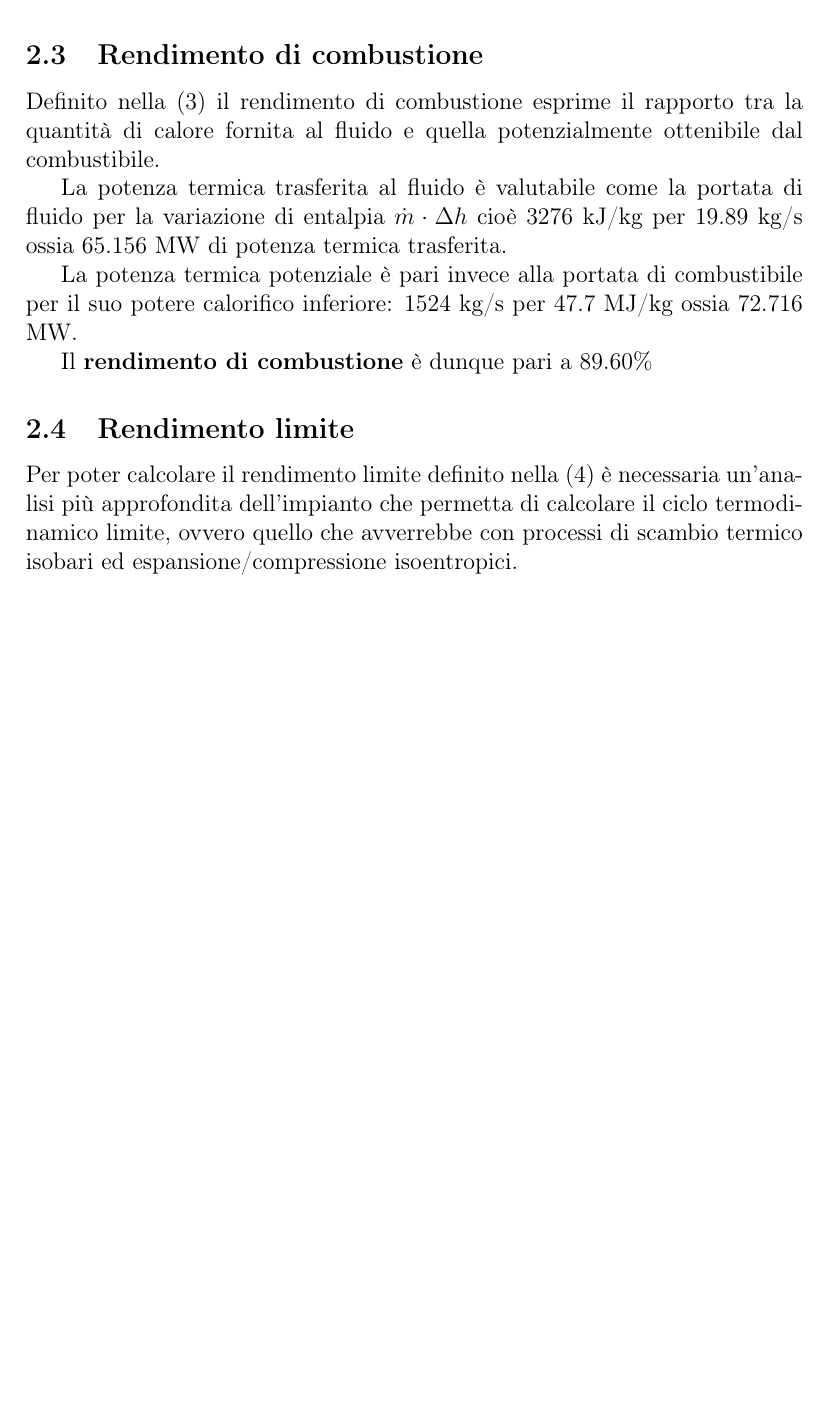
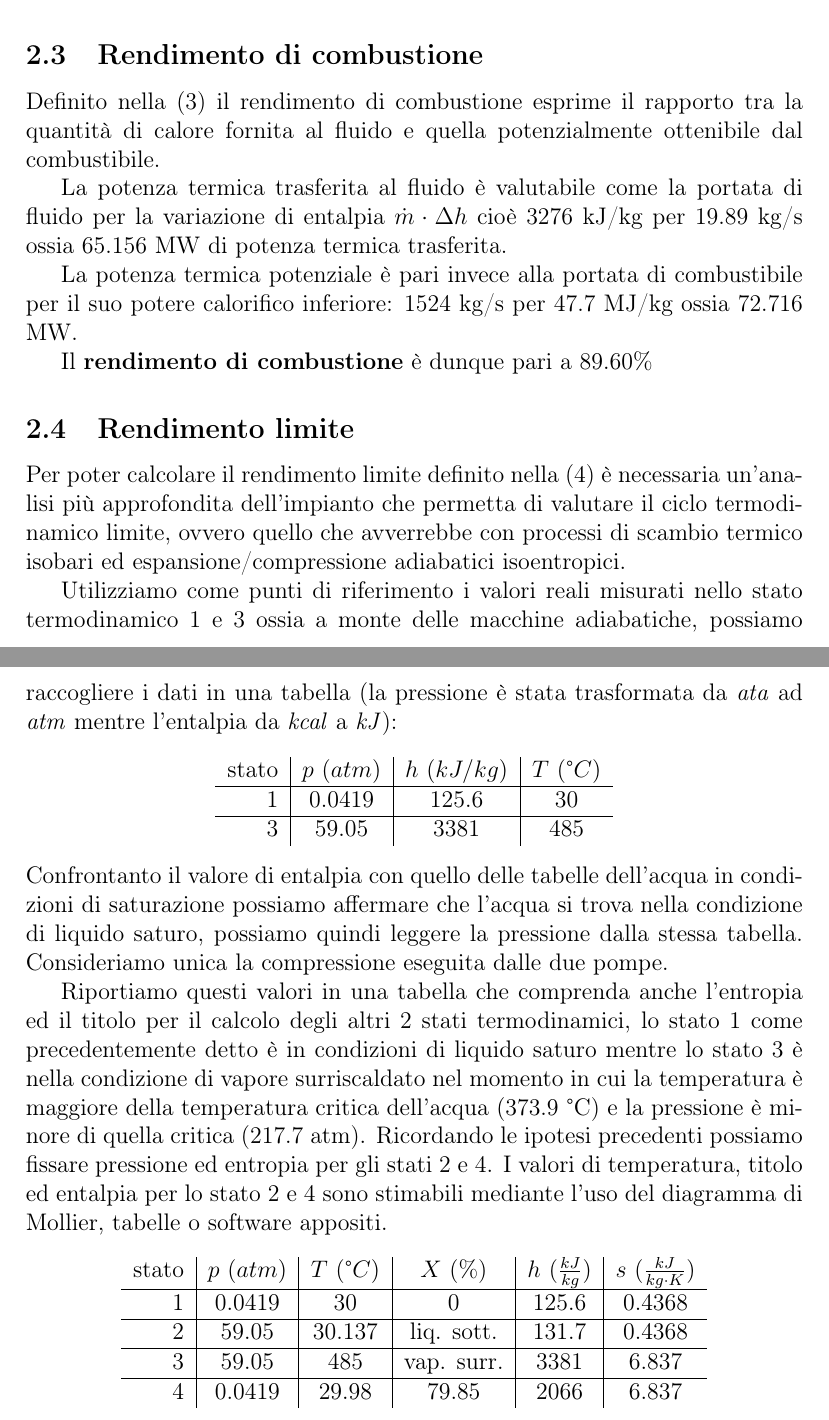
Before and after one commit to FlashNoob98/Programmi_Macchine, a LaTeX document (Tex/Esercizio_2/esercizio_2.tex): part of page 3 of 3 before the commit and two parts of pages 3 and 4 of 4 after it, the two joined at a grey line, cut so that both start at the same text, the shorter picture padded with empty space. Compiled offline with pdfLaTeX.

Commit message:
terminata tabella ciclo limmite

```diff
--- a/Tex/Esercizio_2/esercizio_2.tex
+++ b/Tex/Esercizio_2/esercizio_2.tex
@@ -146,7 +146,39 @@ Il \textbf{rendimento di combustione} è dunque pari a 89.60\%
 \subsection{Rendimento limite}
 \label{subsec:rendimento_limite}
 Per poter calcolare il rendimento limite definito nella \eqref{eq:redimento_limite} è necessaria un'analisi
-più approfondita dell'impianto che permetta di calcolare il ciclo termodinamico limite, ovvero quello che avverrebbe
-con processi di scambio termico isobari ed espansione/compressione isoentropici.
+più approfondita dell'impianto che permetta di valutare il ciclo termodinamico limite, ovvero quello che avverrebbe
+con processi di scambio termico isobari ed espansione/compressione adiabatici isoentropici.
+
+Utilizziamo come punti di riferimento i valori reali misurati nello stato termodinamico 1 e 3 ossia a monte delle macchine
+adiabatiche, possiamo raccogliere i dati in una tabella
+(la pressione è stata trasformata da \textit{ata} ad \textit{atm} mentre l'entalpia da \textit{kcal} a \textit{kJ}):
+\begin{center}
+    \begin{tabular}{r|c|c|c}
+        stato    & $p\ (atm)$ & $h\ (kJ/kg)$ & $T\ (\text{°}C) $\\ \hline
+        1   &        0.0419 &          125.6   &           30     \\ \hline
+        3   &        59.05  &           3381   &           485
+    \end{tabular}
+\end{center}
+Confrontanto il valore di entalpia con quello delle tabelle dell'acqua in condizioni di saturazione possiamo affermare
+che l'acqua si trova nella condizione di liquido saturo, possiamo quindi leggere la pressione dalla stessa tabella.
+Consideriamo unica la compressione eseguita dalle due pompe.
+
+Riportiamo questi valori in una tabella che comprenda anche l'entropia ed il titolo per il calcolo degli altri 2 stati termodinamici,
+lo stato 1 come precedentemente detto è in condizioni di liquido saturo mentre lo stato 3 è nella condizione di vapore surriscaldato
+nel momento in cui la temperatura è maggiore della temperatura critica dell'acqua (373.9 °C) e la pressione è minore di quella critica
+(217.7 atm).
+Ricordando le ipotesi precedenti possiamo fissare pressione ed entropia per gli stati 2 e 4.
+I valori di temperatura, titolo ed entalpia per lo stato 2 e 4 sono stimabili mediante l'uso del diagramma di Mollier,
+tabelle o software appositi.
+\begin{center}
+    \begin{tabular}{r|c|c|c|c|c}
+        stato    & $p\ (atm)$ & $T\ (\text{°}C) $&$X\ (\%$)& $h\ (\frac{kJ}{kg})$  & $s\ (\frac{kJ}{kg\cdot K})$\\ \hline
+        1   &        0.0419 &            30   &    0      & 125.6    &0.4368 \\ \hline
+        2   &        59.05    &          30.137&liq. sott.& 131.7    &0.4368 \\ \hline
+        3   &        59.05  &           485   & vap. surr.& 3381     &6.837  \\ \hline
+        4   &        0.0419       &      29.98&     79.85 &  2066    &6.837
+    \end{tabular}
+\end{center}
+
 
 \end{document}
```
